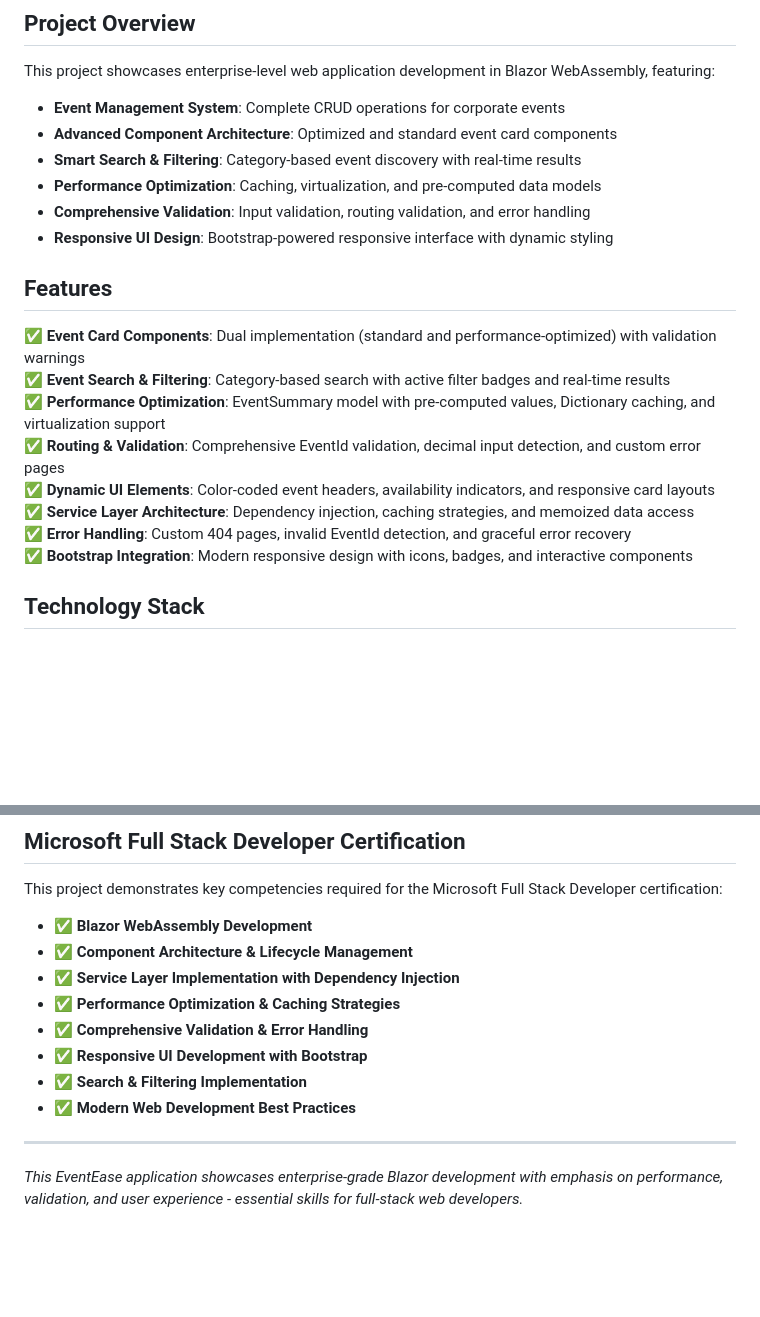
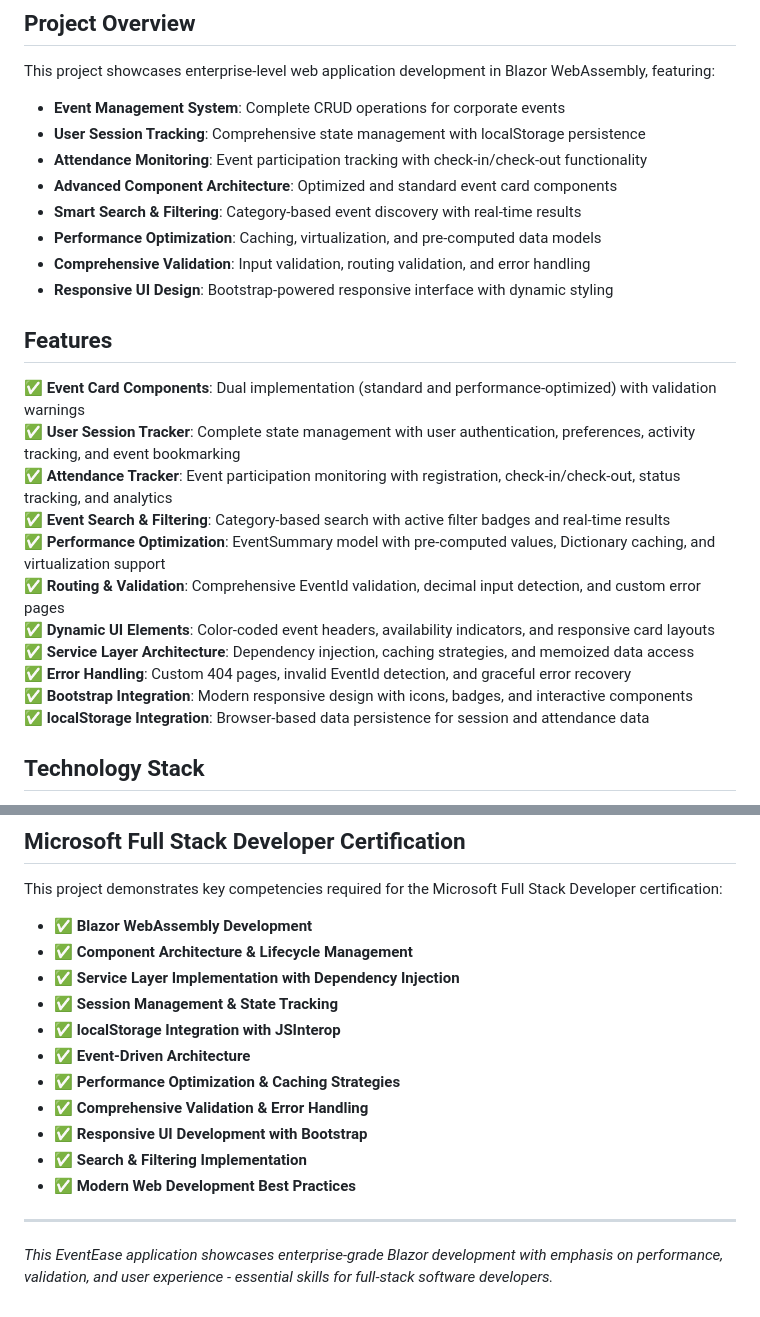
Before and after one commit to boricua007/MSFD_EventEaseApp_New, a Markdown page: README.md, 2 parts joined by grey strips. Rendered like a GitHub page; blank space fills up the shorter version.

```diff
--- a/README.md
+++ b/README.md
@@ -6,6 +6,8 @@ A comprehensive Blazor WebAssembly application developed by Daisy Allen, demonst
 This project showcases enterprise-level web application development in Blazor WebAssembly, featuring:
 
 - **Event Management System**: Complete CRUD operations for corporate events
+- **User Session Tracking**: Comprehensive state management with localStorage persistence
+- **Attendance Monitoring**: Event participation tracking with check-in/check-out functionality
 - **Advanced Component Architecture**: Optimized and standard event card components
 - **Smart Search & Filtering**: Category-based event discovery with real-time results
 - **Performance Optimization**: Caching, virtualization, and pre-computed data models
@@ -14,6 +16,8 @@ This project showcases enterprise-level web application development in Blazor We
 
 ## Features
 ✅ **Event Card Components**: Dual implementation (standard and performance-optimized) with validation warnings
+✅ **User Session Tracker**: Complete state management with user authentication, preferences, activity tracking, and event bookmarking
+✅ **Attendance Tracker**: Event participation monitoring with registration, check-in/check-out, status tracking, and analytics
 ✅ **Event Search & Filtering**: Category-based search with active filter badges and real-time results
 ✅ **Performance Optimization**: EventSummary model with pre-computed values, Dictionary caching, and virtualization support
 ✅ **Routing & Validation**: Comprehensive EventId validation, decimal input detection, and custom error pages
@@ -21,6 +25,7 @@ This project showcases enterprise-level web application development in Blazor We
 ✅ **Service Layer Architecture**: Dependency injection, caching strategies, and memoized data access
 ✅ **Error Handling**: Custom 404 pages, invalid EventId detection, and graceful error recovery
 ✅ **Bootstrap Integration**: Modern responsive design with icons, badges, and interactive components
+✅ **localStorage Integration**: Browser-based data persistence for session and attendance data
 
 ## Technology Stack
 
@@ -158,6 +184,9 @@ This project demonstrates key competencies required for the Microsoft Full Stack
 -  ✅ **Blazor WebAssembly Development**
 -  ✅ **Component Architecture & Lifecycle Management**
 -  ✅ **Service Layer Implementation with Dependency Injection**
+-  ✅ **Session Management & State Tracking**
+-  ✅ **localStorage Integration with JSInterop**
+-  ✅ **Event-Driven Architecture**
 -  ✅ **Performance Optimization & Caching Strategies**
 -  ✅ **Comprehensive Validation & Error Handling**
 -  ✅ **Responsive UI Development with Bootstrap**
@@ -166,4 +195,4 @@ This project demonstrates key competencies required for the Microsoft Full Stack
 
 ---
 
-*This EventEase application showcases enterprise-grade Blazor development with emphasis on performance, validation, and user experience - essential skills for full-stack web developers.*
+*This EventEase application showcases enterprise-grade Blazor development with emphasis on performance, validation, and user experience - essential skills for full-stack software developers.*
```
Also changed, not shown: other parts of README.md (+25 -4 lines).
